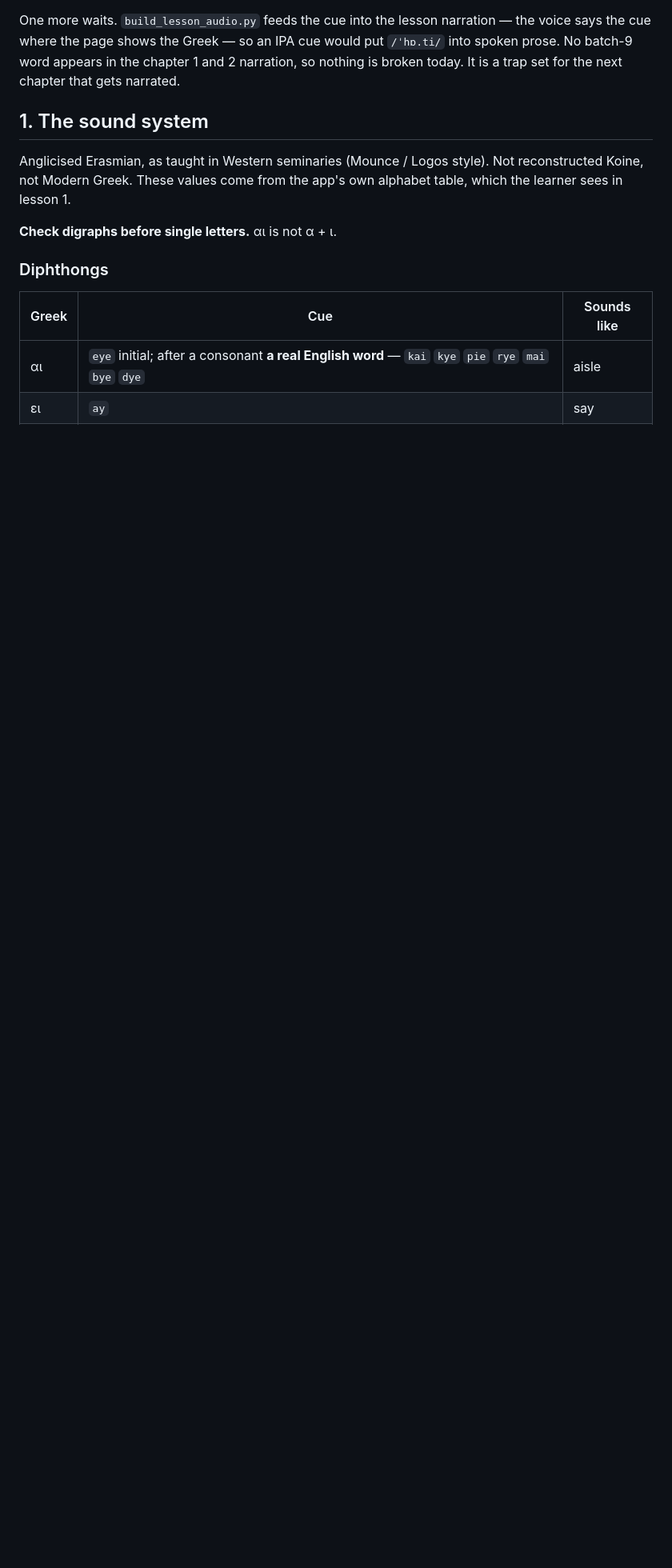
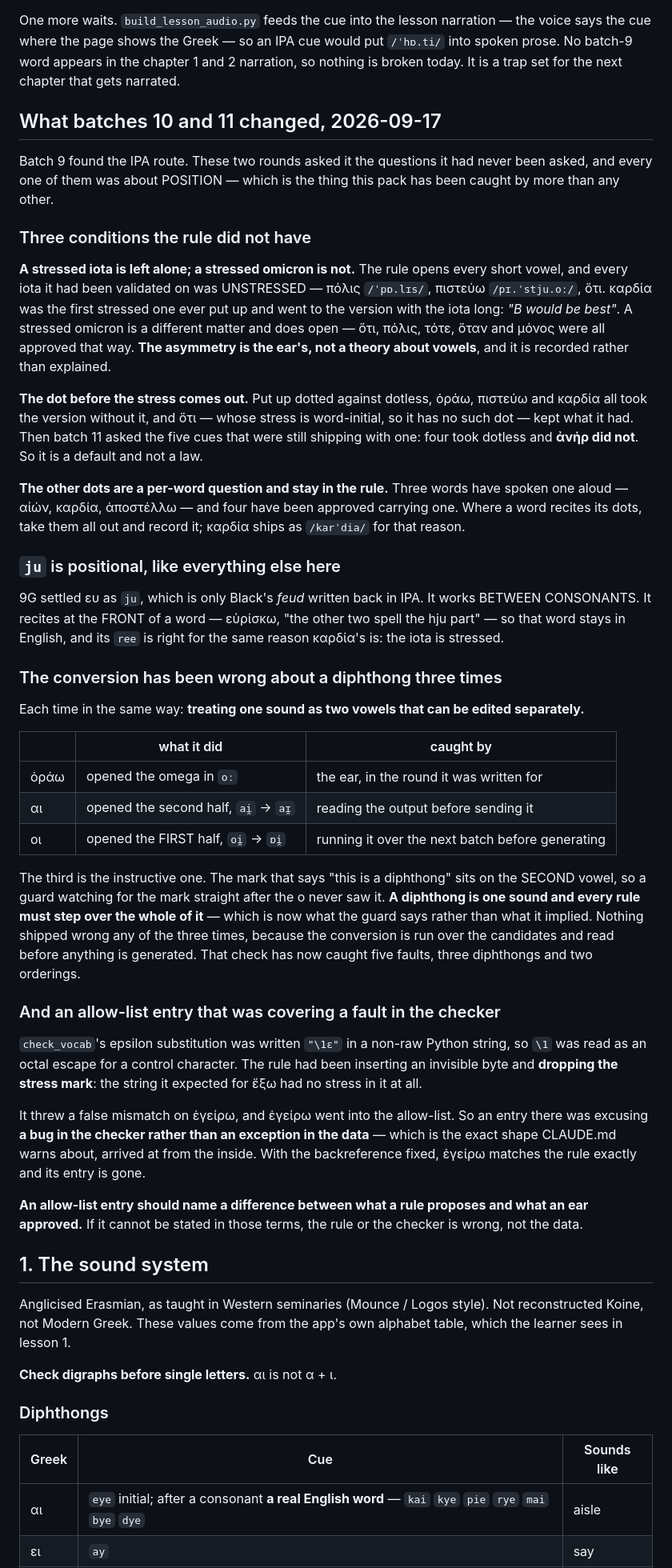
Before and after one commit to kwozymoto/koine-greek, a Markdown page: docs/atlas-cue-guide.md, the part around the change. Shown at 80% size. Drawn GitHub-style; blank space fills up the shorter version.

Commit message:
Batches 10 and 11 in the guide — the conditions, not the route
Batch 9 found the IPA route and has its own section. These two rounds asked
it the questions it had never been asked, and every one turned out to be
about POSITION, which is what this pack has been caught by more than anything
else. One section for both, because they did the same job.

Three conditions the rule did not have: a stressed iota is left alone while a
stressed omicron is not; the dot before the stress comes out, four words to
one, which makes it a default and not a law; the other dots are a per-word
question, three words having spoken one aloud and four having been approved
carrying one. `ju` joins the list of things that are positional — proved
between consonants, reciting at the front of a word.

Two entries are about this guide's own machinery rather than about Greek.

THE CONVERSION HAS BEEN WRONG ABOUT A DIPHTHONG THREE TIMES, identically each
time: treating one sound as two vowels that can be edited separately. The
third is the instructive one, because the mark that says "this is a
diphthong" sits on the SECOND vowel and a guard watching the first never saw
it. Nothing shipped wrong any of the three times, because the conversion is
run over the candidates and READ before anything is generated — a check that
has now caught five faults.

AND AN ALLOW-LIST ENTRY THAT WAS COVERING A FAULT IN THE CHECKER. The epsilon
substitution held a control byte, so the rule dropped the stress mark and
expected strings nobody would write. It threw a false mismatch on ἐγείρω and
ἐγείρω went into the allow-list — an entry excusing a bug in the checker
rather than an exception in the data, which is CLAUDE.md's own warning
arrived at from the inside. The rule it leaves behind is the useful part: an
allow-list entry has to name a difference between what a rule proposes and
what an ear approved, and if it cannot be stated that way then the rule or
the checker is wrong, not the data.

Co-Authored-By: Claude Opus 5 <noreply@anthropic.com>

```diff
--- a/docs/atlas-cue-guide.md
+++ b/docs/atlas-cue-guide.md
@@ -551,6 +551,76 @@ cue would put `/ˈhɒ.ti/` into spoken prose. No batch-9 word appears in the
 chapter 1 and 2 narration, so nothing is broken today. It is a trap set for the
 next chapter that gets narrated.
 
+## What batches 10 and 11 changed, 2026-09-17
+
+Batch 9 found the IPA route. These two rounds asked it the questions it had
+never been asked, and every one of them was about POSITION — which is the
+thing this pack has been caught by more than any other.
+
+### Three conditions the rule did not have
+
+**A stressed iota is left alone; a stressed omicron is not.** The rule opens
+every short vowel, and every iota it had been validated on was UNSTRESSED —
+πόλις `/ˈpɒ.lɪs/`, πιστεύω `/pɪ.ˈstju.oː/`, ὅτι. καρδία was the first stressed
+one ever put up and went to the version with the iota long: *"B would be
+best"*. A stressed omicron is a different matter and does open — ὅτι, πόλις,
+τότε, ὅταν and μόνος were all approved that way. **The asymmetry is the ear's,
+not a theory about vowels**, and it is recorded rather than explained.
+
+**The dot before the stress comes out.** Put up dotted against dotless, ὁράω,
+πιστεύω and καρδία all took the version without it, and ὅτι — whose stress is
+word-initial, so it has no such dot — kept what it had. Then batch 11 asked
+the five cues that were still shipping with one: four took dotless and **ἀνήρ
+did not**. So it is a default and not a law.
+
+**The other dots are a per-word question and stay in the rule.** Three words
+have spoken one aloud — αἰών, καρδία, ἀποστέλλω — and four have been approved
+carrying one. Where a word recites its dots, take them all out and record it;
+καρδία ships as `/karˈdia/` for that reason.
+
+### `ju` is positional, like everything else here
+
+9G settled ευ as `ju`, which is only Black's *feud* written back in IPA. It
+works BETWEEN CONSONANTS. It recites at the FRONT of a word — εὑρίσκω, "the
+other two spell the hju part" — so that word stays in English, and its `ree`
+is right for the same reason καρδία's is: the iota is stressed.
+
+### The conversion has been wrong about a diphthong three times
+
+Each time in the same way: **treating one sound as two vowels that can be
+edited separately.**
+
+| | what it did | caught by |
+|---|---|---|
+| ὁράω | opened the omega in `oː` | the ear, in the round it was written for |
+| αι | opened the second half, `ai̯` → `aɪ̯` | reading the output before sending it |
+| οι | opened the FIRST half, `oi̯` → `ɒi̯` | running it over the next batch before generating |
+
+The third is the instructive one. The mark that says "this is a diphthong"
+sits on the SECOND vowel, so a guard watching for the mark straight after the
+o never saw it. **A diphthong is one sound and every rule must step over the
+whole of it** — which is now what the guard says rather than what it implied.
+Nothing shipped wrong any of the three times, because the conversion is run
+over the candidates and read before anything is generated. That check has now
+caught five faults, three diphthongs and two orderings.
+
+### And an allow-list entry that was covering a fault in the checker
+
+`check_vocab`'s epsilon substitution was written `"\1ɛ"` in a non-raw Python
+string, so `\1` was read as an octal escape for a control character. The rule
+had been inserting an invisible byte and **dropping the stress mark**: the
+string it expected for ἔξω had no stress in it at all.
+
+It threw a false mismatch on ἐγείρω, and ἐγείρω went into the allow-list. So
+an entry there was excusing **a bug in the checker rather than an exception in
+the data** — which is the exact shape CLAUDE.md warns about, arrived at from
+the inside. With the backreference fixed, ἐγείρω matches the rule exactly and
+its entry is gone.
+
+**An allow-list entry should name a difference between what a rule proposes
+and what an ear approved.** If it cannot be stated in those terms, the rule or
+the checker is wrong, not the data.
+
 ## 1. The sound system
 
 Anglicised Erasmian, as taught in Western seminaries (Mounce / Logos style).
```
